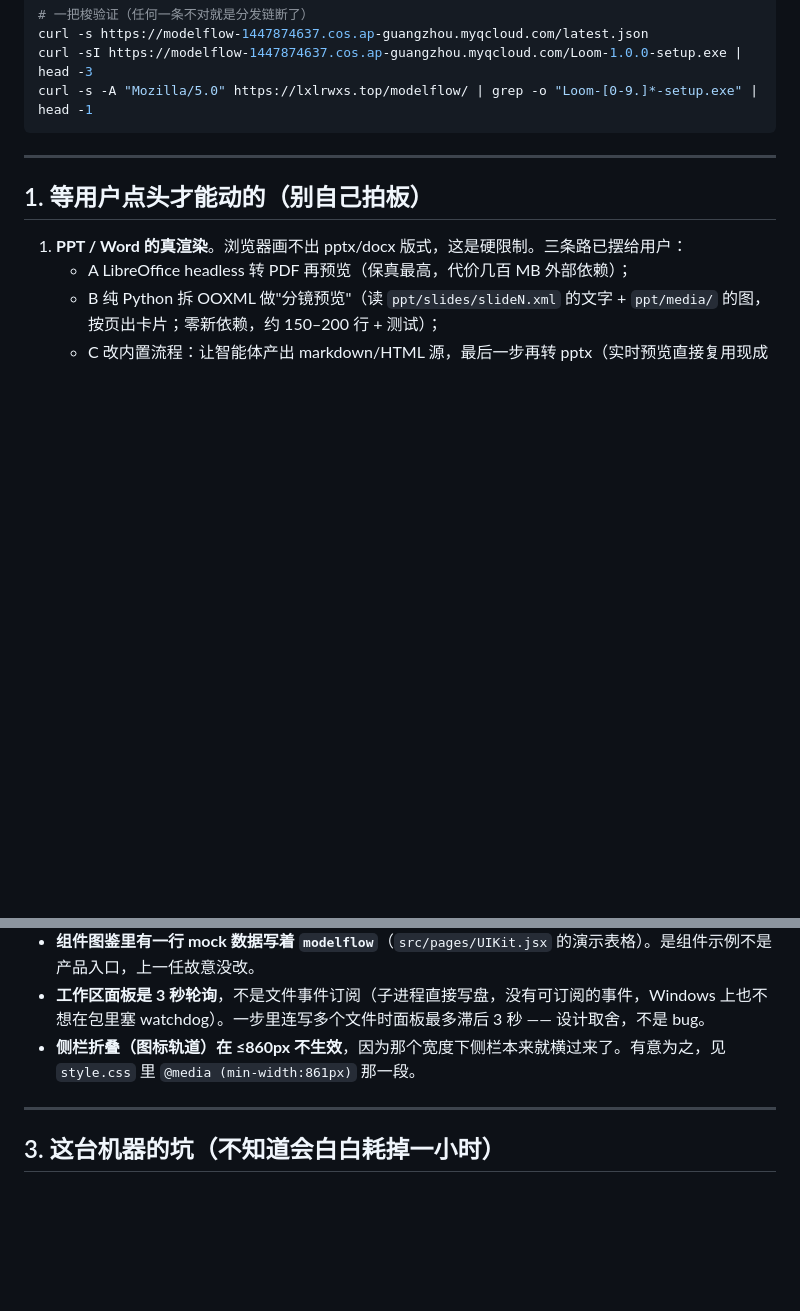
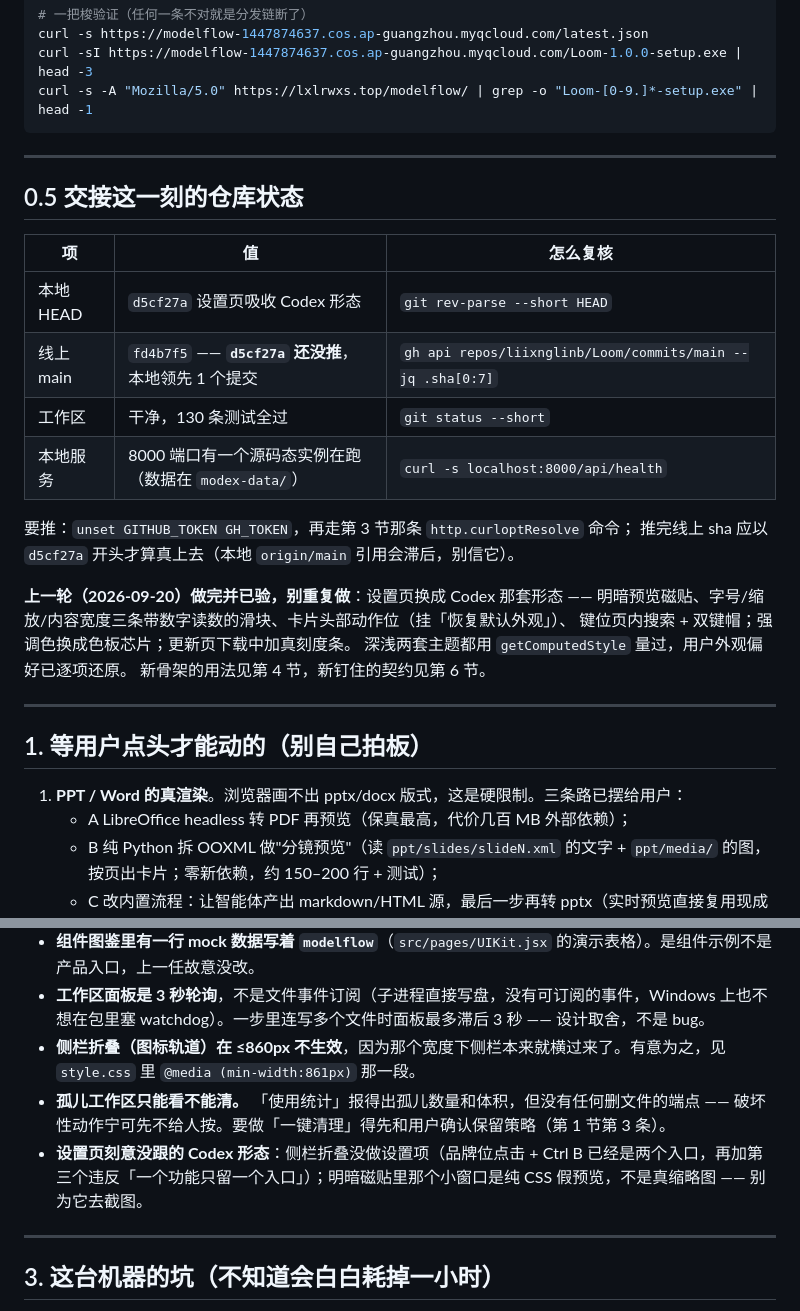
Before and after one commit to liixnglinb/Loom, a Markdown page: HANDOFF.md, 2 parts joined by grey strips. GitHub-like rendering; blank space fills up the shorter version.

Commit message:
docs: 交接文档补交接时刻的仓库状态与本轮取舍
- 0.5 节：本地 HEAD d5cf27a / 线上还在 fd4b7f5（这一个提交未推），复核命令、别信本地 origin/main 引用
- 记两条刻意的不做：孤儿工作区没有清理端点（破坏性动作先不问就不做）、侧栏折叠不进设置页（一个功能只留一个入口）

```diff
--- a/HANDOFF.md
+++ b/HANDOFF.md
@@ -27,6 +27,26 @@ curl -s -A "Mozilla/5.0" https://lxlrwxs.top/modelflow/ | grep -o "Loom-[0-9.]*-
 
 ---
 
+## 0.5 交接这一刻的仓库状态
+
+| 项 | 值 | 怎么复核 |
+|---|---|---|
+| 本地 HEAD | `d5cf27a` 设置页吸收 Codex 形态 | `git rev-parse --short HEAD` |
+| 线上 main | `fd4b7f5` —— **`d5cf27a` 还没推**，本地领先 1 个提交 | `gh api repos/liixnglinb/Loom/commits/main --jq .sha[0:7]` |
+| 工作区 | 干净，130 条测试全过 | `git status --short` |
+| 本地服务 | 8000 端口有一个源码态实例在跑（数据在 `modex-data/`） | `curl -s localhost:8000/api/health` |
+
+要推：`unset GITHUB_TOKEN GH_TOKEN`，再走第 3 节那条 `http.curloptResolve` 命令；
+推完线上 sha 应以 `d5cf27a` 开头才算真上去（本地 `origin/main` 引用会滞后，别信它）。
+
+**上一轮（2026-09-20）做完并已验，别重复做**：设置页换成 Codex 那套形态 ——
+明暗预览磁贴、字号/缩放/内容宽度三条带数字读数的滑块、卡片头部动作位（挂「恢复默认外观」）、
+键位页内搜索 + 双键帽；强调色换成色板芯片；更新页下载中加真刻度条。
+深浅两套主题都用 `getComputedStyle` 量过，用户外观偏好已逐项还原。
+新骨架的用法见第 4 节，新钉住的契约见第 6 节。
+
+---
+
 ## 1. 等用户点头才能动的（别自己拍板）
 
 1. **PPT / Word 的真渲染**。浏览器画不出 pptx/docx 版式，这是硬限制。三条路已摆给用户：
@@ -50,6 +70,8 @@ curl -s -A "Mozilla/5.0" https://lxlrwxs.top/modelflow/ | grep -o "Loom-[0-9.]*-
 - **组件图鉴里有一行 mock 数据写着 `modelflow`**（`src/pages/UIKit.jsx` 的演示表格）。是组件示例不是产品入口，上一任故意没改。
 - **工作区面板是 3 秒轮询**，不是文件事件订阅（子进程直接写盘，没有可订阅的事件，Windows 上也不想在包里塞 watchdog）。一步里连写多个文件时面板最多滞后 3 秒 —— 设计取舍，不是 bug。
 - **侧栏折叠（图标轨道）在 ≤860px 不生效**，因为那个宽度下侧栏本来就横过来了。有意为之，见 `style.css` 里 `@media (min-width:861px)` 那一段。
+- **孤儿工作区只能看不能清。** 「使用统计」报得出孤儿数量和体积，但没有任何删文件的端点 —— 破坏性动作宁可先不给人按。要做「一键清理」得先和用户确认保留策略（第 1 节第 3 条）。
+- **设置页刻意没跟的 Codex 形态**：侧栏折叠没做设置项（品牌位点击 + Ctrl B 已经是两个入口，再加第三个违反「一个功能只留一个入口」）；明暗磁贴里那个小窗口是纯 CSS 假预览，不是真缩略图 —— 别为它去截图。
 
 ---
 
```
